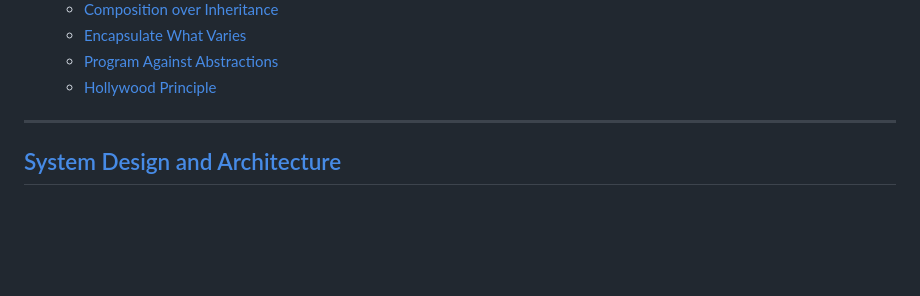
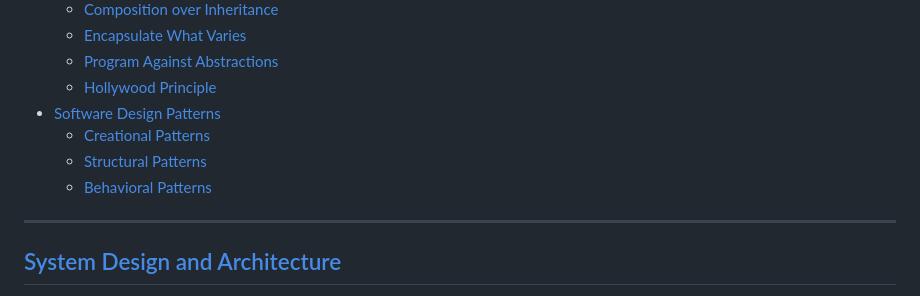
Before and after one commit to sabitaneupane/devbucket, a Markdown page: README.md, the part around the change printed below. Rendered like a GitHub page; blank space fills up the shorter version.

Commit message:
Add Content: Software Design Patterns

```diff
--- a/README.md
+++ b/README.md
@@ -76,6 +76,10 @@ DevBucket is an all-in-one resource for everything programming-related, includin
   - [Encapsulate What Varies](./content/software-design-and-architecture/4.software-design-principles.md/#encapsulate-what-varies)
   - [Program Against Abstractions](./content/software-design-and-architecture/4.software-design-principles.md/#program-against-abstractions)
   - [Hollywood Principle](./content/software-design-and-architecture/4.software-design-principles.md/#hollywood-principle)
+- [Software Design Patterns](./content/software-design-and-architecture/5.software-design-patterns.md)
+  - [Creational Patterns](./content/software-design-and-architecture/5.software-design-patterns.md/#creational-patterns)
+  - [Structural Patterns](./content/software-design-and-architecture/5.software-design-patterns.md/#structural-patterns)
+  - [Behavioral Patterns](./content/software-design-and-architecture/5.software-design-patterns.md/#behavioral-patterns)
 ---
 
 ## [System Design and Architecture](./content/system-design-and-architecture.md)
```
Also changed, not shown: other parts of README.md (+12 -10 lines), DUMP.md (+1 -6 lines), content/software-design-and-architecture/5.software-design-patterns.md (added, +96 -0 lines).
